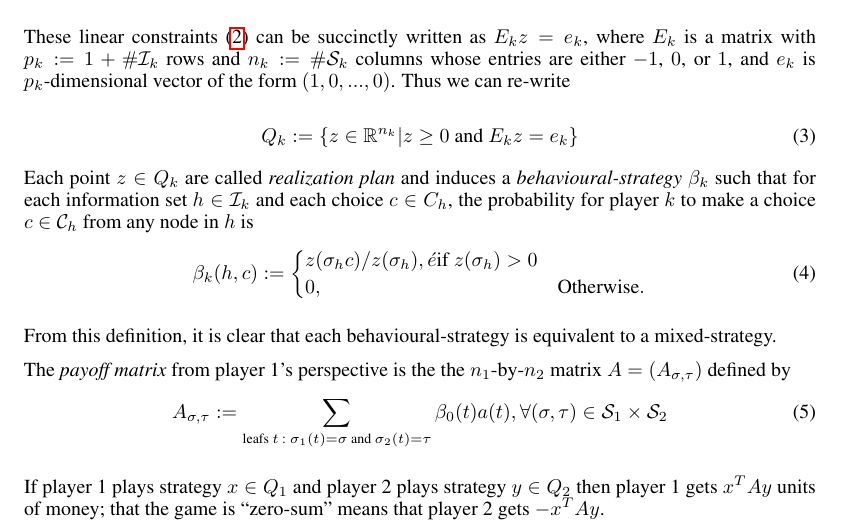
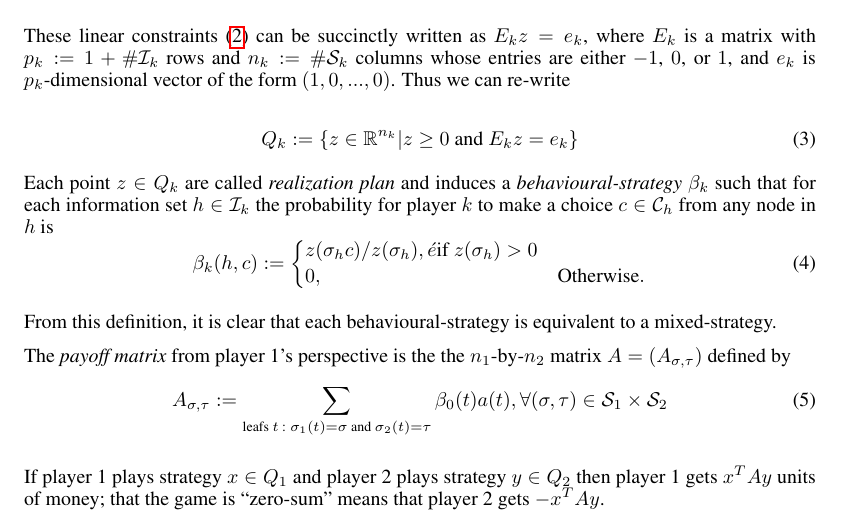
Before and after one commit to dohmatob/gambling, a LaTeX paper (nips2015.tex): part of page 2 of 8, cut so that both start at the same text. Compiled offline with pdfLaTeX.

Commit message:
more enh wip

```diff
--- a/nips2015.tex
+++ b/nips2015.tex
@@ -127,7 +127,7 @@ where $E_k$ is a matrix with $p_k := 1 + \#\mathcal{I}_k$ rows and $n_k := \#\ma
   \label{eq:poly}
 \end{equation}
 
-Each point $z \in Q_k$ are called \textit{realization plan} and induces a \textit{behavioural-strategy} $\beta_k$ such that for each information set $h \in \mathcal{I}_k$ and each choice $c \in C_h$, the probability for player $k$ to make a choice $c \in \mathcal{C}_h$ from any node in $h$ is
+Each point $z \in Q_k$ are called \textit{realization plan} and induces a \textit{behavioural-strategy} $\beta_k$ such that for each information set $h \in \mathcal{I}_k$ the probability for player $k$ to make a choice $c \in \mathcal{C}_h$ from any node in $h$ is
 \begin{equation}
   \beta_k(h, c) := \begin{cases}
     z(\sigma_hc)/z(\sigma_h), é\mbox{if } z(\sigma_h) > 0\\
```
